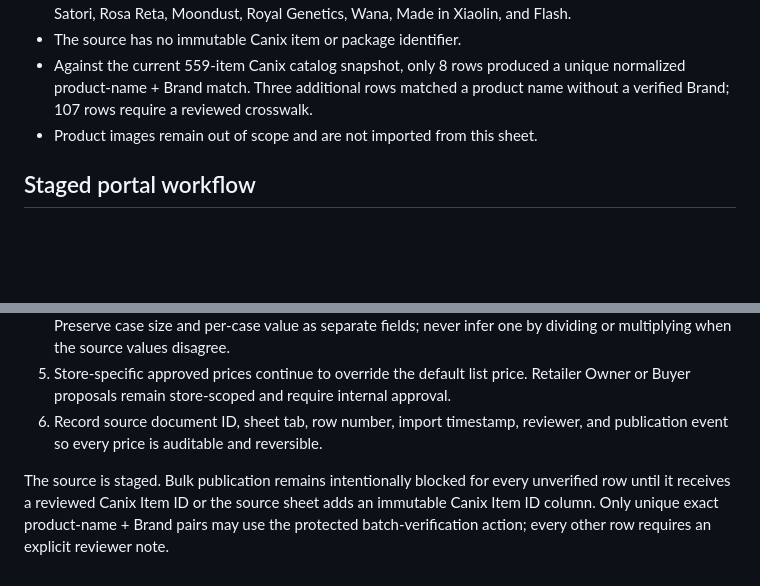
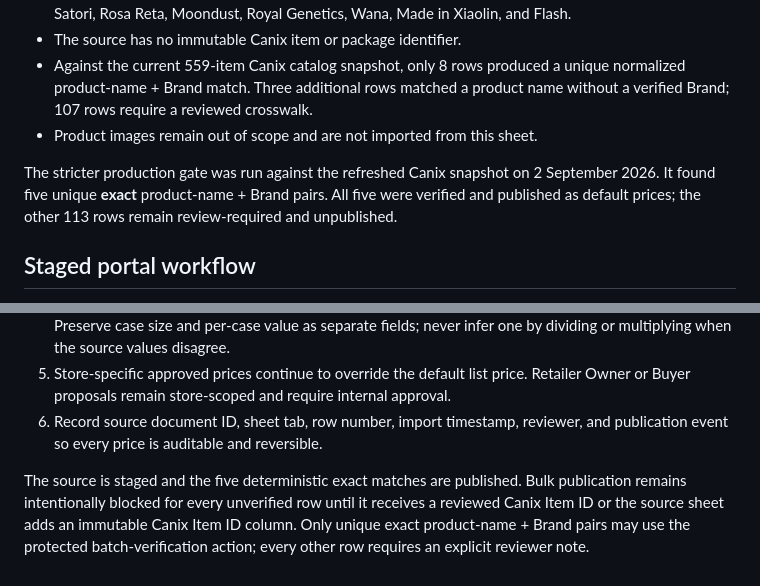
Before and after one commit to Tom-urbanXtracts/UX-Portal, a Markdown page: docs/wholesale-pricing-source.md, 2 parts joined by grey strips. Rendered like a GitHub page; blank space fills up the shorter version.

Commit message:
Record live wholesale publication

```diff
--- a/docs/wholesale-pricing-source.md
+++ b/docs/wholesale-pricing-source.md
@@ -10,6 +10,8 @@ The current wholesale source is the Google Sheet **Order Sheet (urbanXtracts + B
 - The source has no immutable Canix item or package identifier.
 - Against the current 559-item Canix catalog snapshot, only 8 rows produced a unique normalized product-name + Brand match. Three additional rows matched a product name without a verified Brand; 107 rows require a reviewed crosswalk.
 - Product images remain out of scope and are not imported from this sheet.
+
+The stricter production gate was run against the refreshed Canix snapshot on 2 September 2026. It found five unique **exact** product-name + Brand pairs. All five were verified and published as default prices; the other 113 rows remain review-required and unpublished.
 
 ## Staged portal workflow
 
@@ -26,4 +28,4 @@ Administrator, Operations, and Sales users can verify an exception only by suppl
 5. Store-specific approved prices continue to override the default list price. Retailer Owner or Buyer proposals remain store-scoped and require internal approval.
 6. Record source document ID, sheet tab, row number, import timestamp, reviewer, and publication event so every price is auditable and reversible.
 
-The source is staged. Bulk publication remains intentionally blocked for every unverified row until it receives a reviewed Canix Item ID or the source sheet adds an immutable Canix Item ID column. Only unique exact product-name + Brand pairs may use the protected batch-verification action; every other row requires an explicit reviewer note.
+The source is staged and the five deterministic exact matches are published. Bulk publication remains intentionally blocked for every unverified row until it receives a reviewed Canix Item ID or the source sheet adds an immutable Canix Item ID column. Only unique exact product-name + Brand pairs may use the protected batch-verification action; every other row requires an explicit reviewer note.
```
Also changed, not shown: docs/deferred-items-decision-brief.md (+1 -1 lines), docs/deployment-readiness.md (+1 -1 lines).
